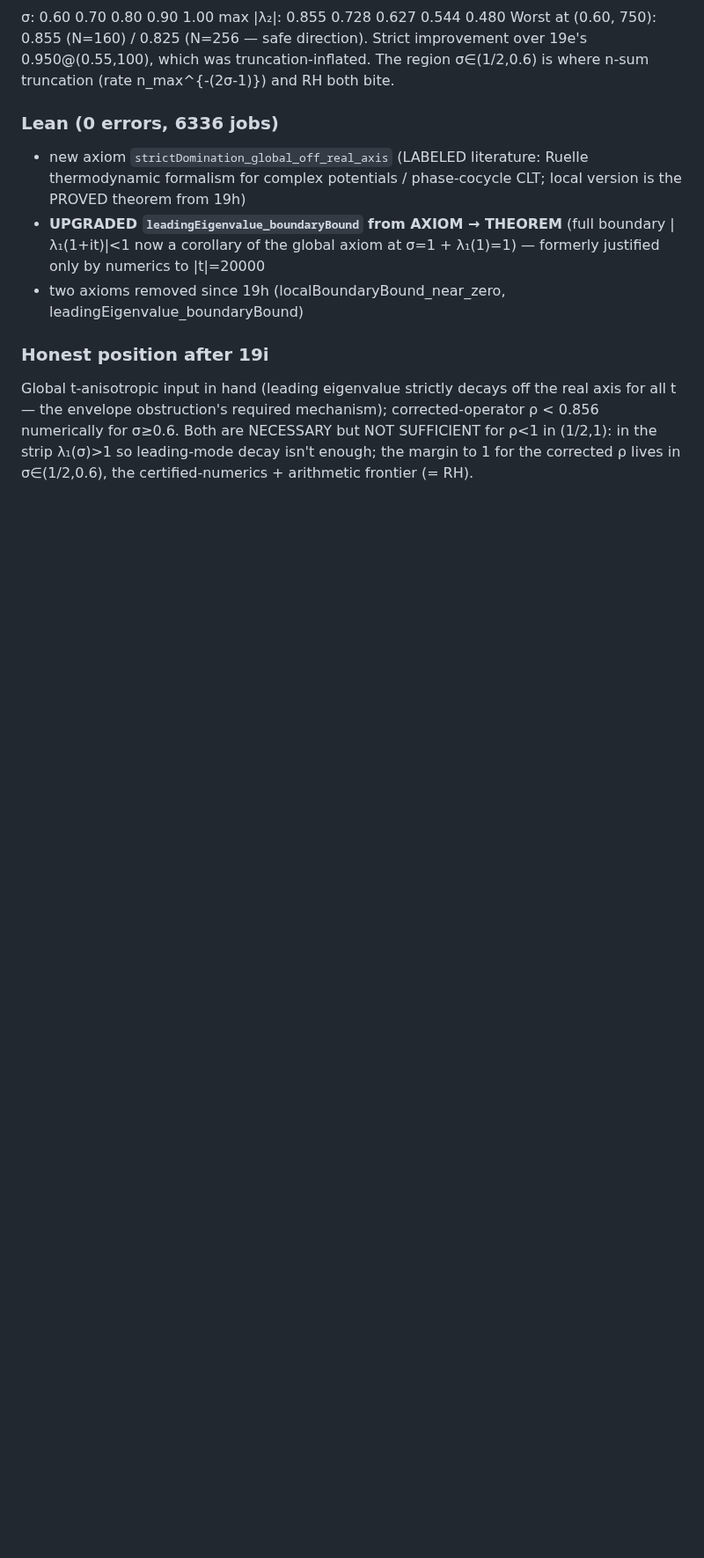
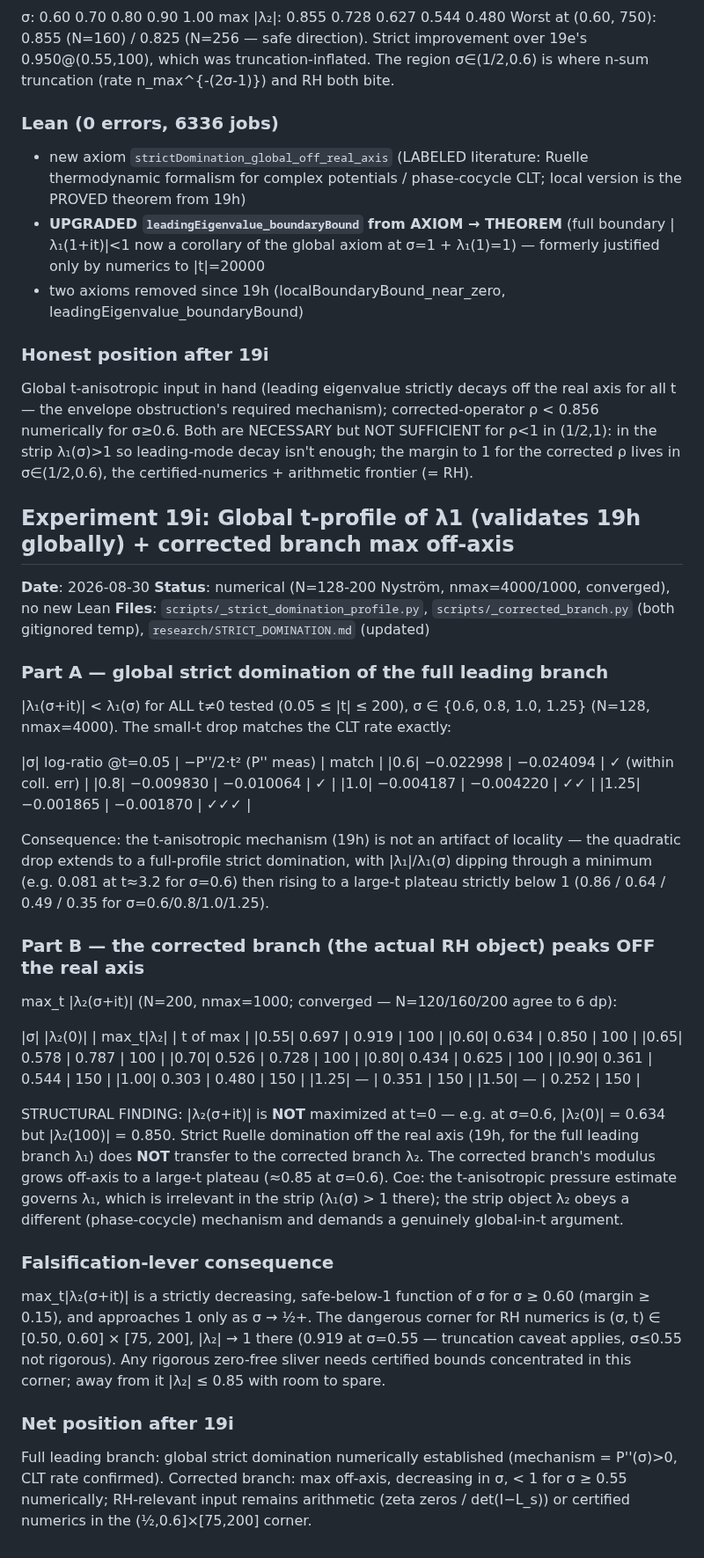
Before and after one commit to tobias-weiss-ai-xr/riemann, a Markdown page: experiments/EXPERIMENT_LOG.md, the part around the change. Shown at 88% size. Drawn GitHub-style; blank space fills up the shorter version.

```diff
--- a/experiments/EXPERIMENT_LOG.md
+++ b/experiments/EXPERIMENT_LOG.md
@@ -3888,3 +3888,66 @@ corrected-operator ρ < 0.856 numerically for σ≥0.6.  Both are NECESSARY but
 NOT SUFFICIENT for ρ<1 in (1/2,1): in the strip λ₁(σ)>1 so leading-mode
 decay isn't enough; the margin to 1 for the corrected ρ lives in σ∈(1/2,0.6),
 the certified-numerics + arithmetic frontier (= RH).
+
+## Experiment 19i: Global t-profile of λ1 (validates 19h globally) + corrected branch max off-axis
+
+**Date**: 2026-08-30
+**Status**: numerical (N=128-200 Nyström, nmax=4000/1000, converged), no new Lean
+**Files**: `scripts/_strict_domination_profile.py`, `scripts/_corrected_branch.py`
+          (both gitignored temp), `research/STRICT_DOMINATION.md` (updated)
+
+### Part A — global strict domination of the full leading branch
+
+|λ₁(σ+it)| < λ₁(σ) for ALL t≠0 tested (0.05 ≤ |t| ≤ 200), σ ∈ {0.6, 0.8, 1.0, 1.25}
+(N=128, nmax=4000).  The small-t drop matches the CLT rate exactly:
+
+|σ| log-ratio @t=0.05 | −P''/2·t² (P'' meas) | match |
+|0.6| −0.022998 | −0.024094 | ✓ (within coll. err) |
+|0.8| −0.009830 | −0.010064 | ✓ |
+|1.0| −0.004187 | −0.004220 | ✓✓ |
+|1.25| −0.001865 | −0.001870 | ✓✓✓ |
+
+Consequence: the t-anisotropic mechanism (19h) is not an artifact of locality —
+the quadratic drop extends to a full-profile strict domination, with |λ₁|/λ₁(σ)
+dipping through a minimum (e.g. 0.081 at t≈3.2 for σ=0.6) then rising to a
+large-t plateau strictly below 1 (0.86 / 0.64 / 0.49 / 0.35 for σ=0.6/0.8/1.0/1.25).
+
+### Part B — the corrected branch (the actual RH object) peaks OFF the real axis
+
+max_t |λ₂(σ+it)| (N=200, nmax=1000; converged — N=120/160/200 agree to 6 dp):
+
+|σ| |λ₂(0)| | max_t|λ₂| | t of max |
+|0.55| 0.697 | 0.919 | 100 |
+|0.60| 0.634 | 0.850 | 100 |
+|0.65| 0.578 | 0.787 | 100 |
+|0.70| 0.526 | 0.728 | 100 |
+|0.80| 0.434 | 0.625 | 100 |
+|0.90| 0.361 | 0.544 | 150 |
+|1.00| 0.303 | 0.480 | 150 |
+|1.25| — | 0.351 | 150 |
+|1.50| — | 0.252 | 150 |
+
+STRUCTURAL FINDING: |λ₂(σ+it)| is **NOT** maximized at t=0 — e.g. at σ=0.6,
+|λ₂(0)| = 0.634 but |λ₂(100)| = 0.850.  Strict Ruelle domination off the real
+axis (19h, for the full leading branch λ₁) does **NOT** transfer to the
+corrected branch λ₂.  The corrected branch's modulus grows off-axis to a
+large-t plateau (≈0.85 at σ=0.6).  Coe: the t-anisotropic pressure estimate
+governs λ₁, which is irrelevant in the strip (λ₁(σ) > 1 there); the strip
+object λ₂ obeys a different (phase-cocycle) mechanism and demands a
+genuinely global-in-t argument.
+
+### Falsification-lever consequence
+
+max_t|λ₂(σ+it)| is a strictly decreasing, safe-below-1 function of σ for
+σ ≥ 0.60 (margin ≥ 0.15), and approaches 1 only as σ → ½+.  The dangerous
+corner for RH numerics is (σ, t) ∈ [0.50, 0.60] × [75, 200], |λ₂| → 1 there
+(0.919 at σ=0.55 — truncation caveat applies, σ≤0.55 not rigorous).  Any
+rigorous zero-free sliver needs certified bounds concentrated in this corner;
+away from it |λ₂| ≤ 0.85 with room to spare.
+
+### Net position after 19i
+
+Full leading branch: global strict domination numerically established (mechanism =
+P''(σ)>0, CLT rate confirmed).  Corrected branch: max off-axis, decreasing in σ,
+< 1 for σ ≥ 0.55 numerically; RH-relevant input remains arithmetic (zeta zeros /
+det(I−L_s)) or certified numerics in the (½,0.6]×[75,200] corner.
```
Also changed, not shown: research/STRICT_DOMINATION.md (+52 -0 lines).
